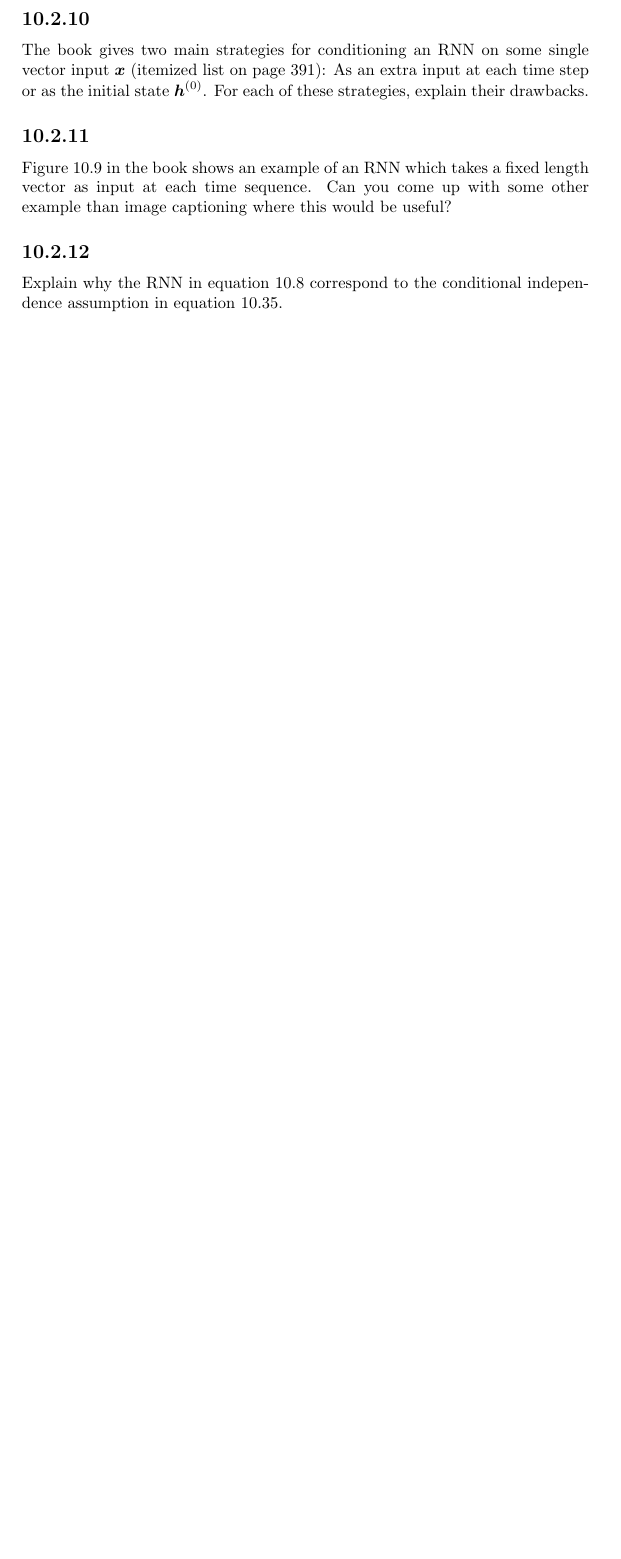
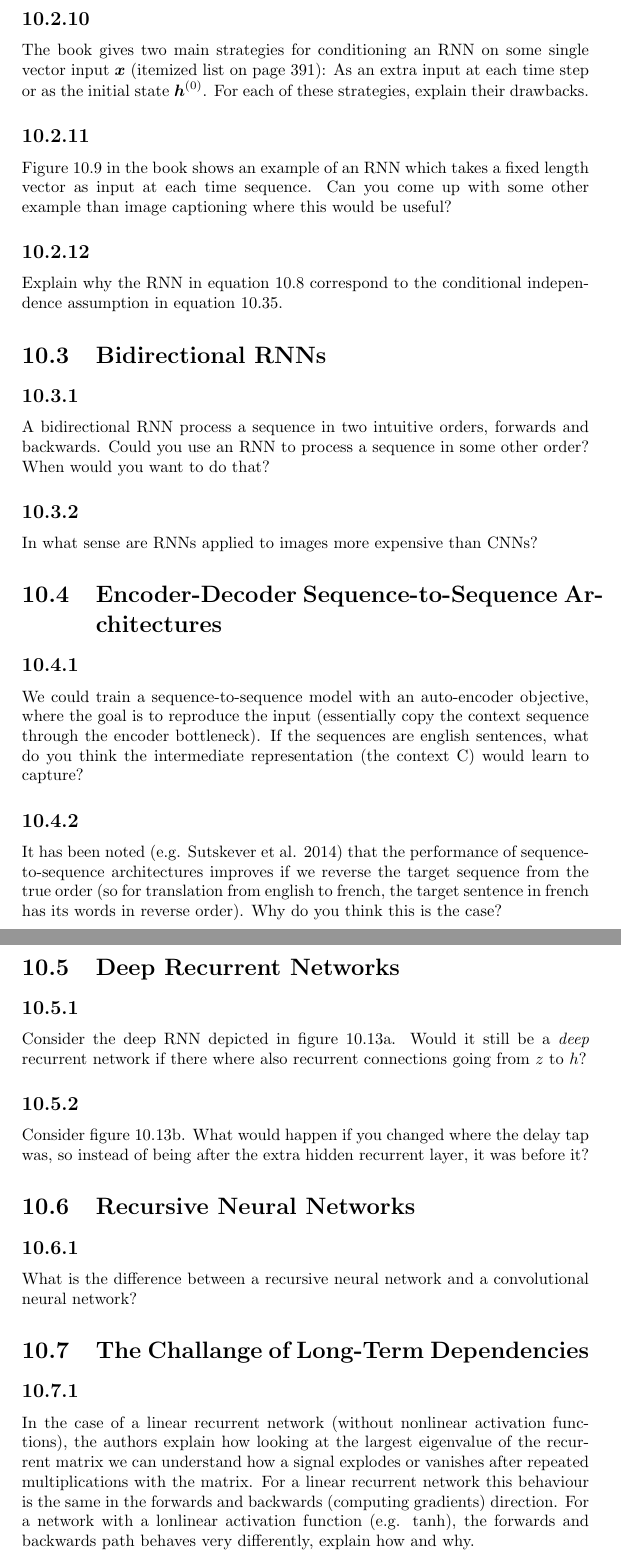
Before and after one commit to eryl/deeplearningbook-discussion-questions, a LaTeX document (chapter_10.tex): part of page 4 of 4 before the commit and two parts of pages 4 and 5 of 5 after it, the two joined at a grey line, cut so that both start at the same text, the shorter picture padded with empty space. Compiled offline with pdfLaTeX.

Commit message:
Updated questions for chapter 10.3-10.7

```diff
--- a/chapter_10.tex
+++ b/chapter_10.tex
@@ -109,4 +109,36 @@
 
     \subsection{}
     Explain why the RNN in equation 10.8 correspond to the conditional independence assumption in equation 10.35.
+
+    \section{Bidirectional RNNs}
+    \subsection{}
+    A bidirectional RNN process a sequence in two intuitive orders, forwards and backwards. Could you use an RNN to process a sequence in some other order? When would you want to do that?
+    \subsection{}
+    In what sense are RNNs applied to images more expensive than CNNs?
+
+    \section{Encoder-Decoder Sequence-to-Sequence Architectures}
+    \subsection{}
+    We could train a sequence-to-sequence model with an auto-encoder objective, where the goal is to
+    reproduce the input (essentially copy the context sequence through the encoder bottleneck).
+    If the sequences are english sentences, what do you think the intermediate
+    representation (the context C) would learn to capture?
+    \subsection{}
+    It has been noted (e.g. Sutskever et al. 2014) that the performance of sequence-to-sequence architectures improves if we reverse the target sequence from the true order (so for translation from english to french, the target sentence in french has its words in reverse order). Why do you think this is the case?
+    \section{Deep Recurrent Networks}
+    \subsection{}
+    Consider the deep RNN depicted in figure 10.13a. Would it still be a \emph{deep} recurrent network if there where also recurrent connections going from $z$ to $h$?
+    \subsection{}
+    Consider figure 10.13b. What would happen if you changed where the delay tap was, so instead of being after the extra hidden recurrent layer, it was before it?
+
+    \section{Recursive Neural Networks}
+    \subsection{}
+    What is the difference between a recursive neural network and a convolutional neural network?
+
+    \section{The Challange of Long-Term Dependencies}
+    \subsection{}
+    In the case of a linear recurrent network (without nonlinear activation functions), the authors explain how looking at the largest eigenvalue of the recurrent matrix we can understand how a signal explodes or vanishes after repeated multiplications with the matrix. For a linear recurrent network this behaviour is the same in the forwards and backwards (computing gradients) direction. For a network with a lonlinear activation function (e.g. tanh), the forwards and backwards path behaves very differently, explain how and why.
+
+    \section{Echo State Networks}
+
+
 \end{document}
```
